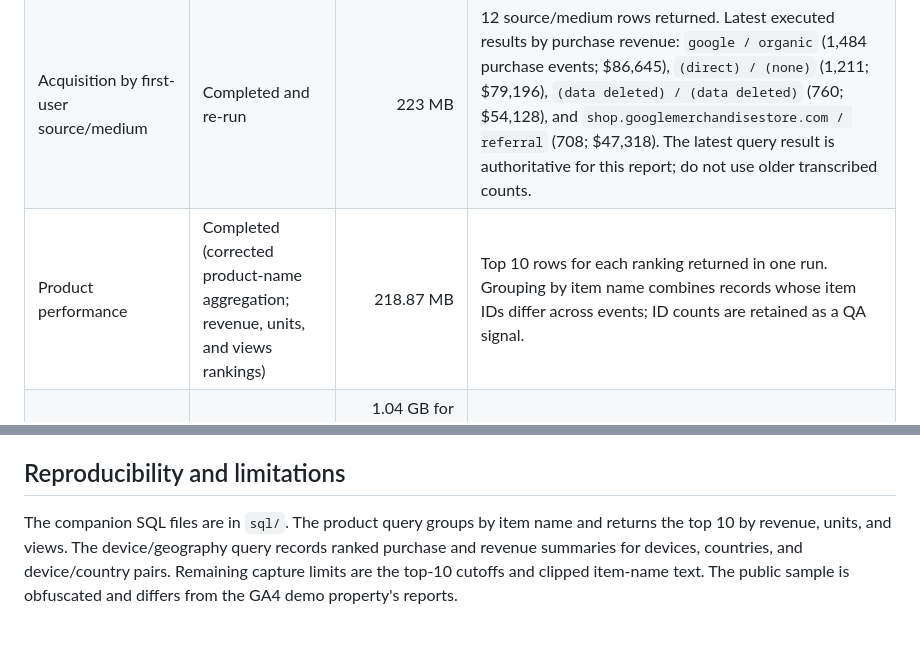
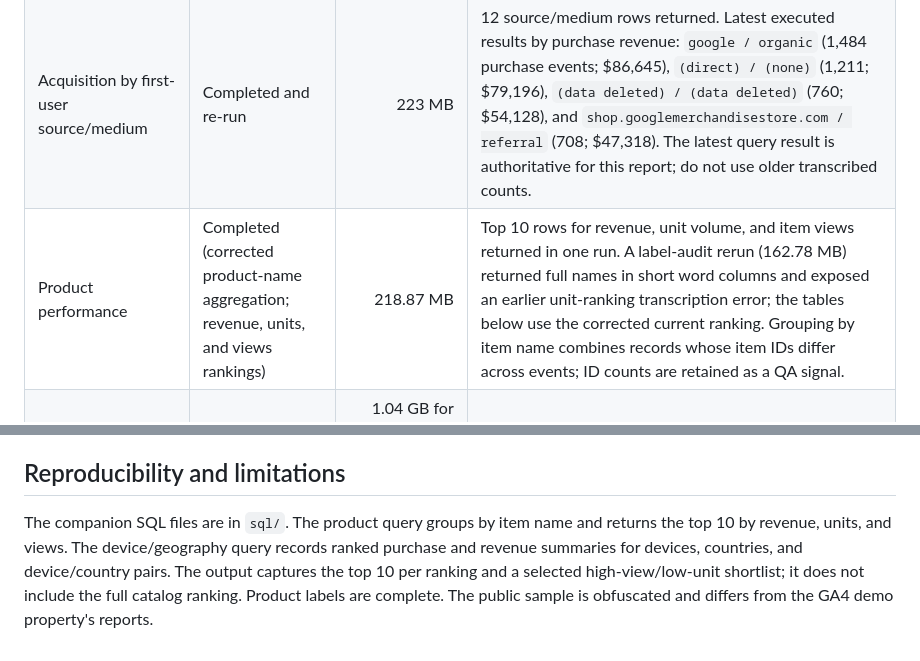
Before and after one commit to mahima68/Google-Merchandise-Store-Analytics, a Markdown page: outputs/bigquery-public-sample-results.md, 2 parts joined by grey strips. Rendered like a GitHub page.

```diff
--- a/outputs/bigquery-public-sample-results.md
+++ b/outputs/bigquery-public-sample-results.md
@@ -14,7 +14,7 @@
 |---|---|---:|---|
 | Data inventory | Completed | 179.02 MB | 4,295,584 event rows; 270,154 distinct pseudonymous users; 17 event names; dates 20201101–20210131 |
 | Acquisition by first-user source/medium | Completed and re-run | 223 MB | 12 source/medium rows returned. Latest executed results by purchase revenue: `google / organic` (1,484 purchase events; $86,645), `(direct) / (none)` (1,211; $79,196), `(data deleted) / (data deleted)` (760; $54,128), and `shop.googlemerchandisestore.com / referral` (708; $47,318). The latest query result is authoritative for this report; do not use older transcribed counts. |
-| Product performance | Completed (corrected product-name aggregation; revenue, units, and views rankings) | 218.87 MB | Top 10 rows for each ranking returned in one run. Grouping by item name combines records whose item IDs differ across events; ID counts are retained as a QA signal. |
+| Product performance | Completed (corrected product-name aggregation; revenue, units, and views rankings) | 218.87 MB | Top 10 rows for revenue, unit volume, and item views returned in one run. A label-audit rerun (162.78 MB) returned full names in short word columns and exposed an earlier unit-ranking transcription error; the tables below use the corrected current ranking. Grouping by item name combines records whose item IDs differ across events; ID counts are retained as a QA signal. |
 | Ordered session funnel | Completed (revised sequential logic) | 1.04 GB for temp-table step; 1.79 MB for final breakdown (processed) | Overall, device, and country results captured below. |
 | Device/geography segmentation | Completed (ranked users, sessions, purchases, and revenue) | 221.29 MB | 3 device rows, 10 countries, and 10 device/country segments returned with purchase and revenue metrics. |
 
@@ -140,4 +155,4 @@ These are the highest-volume country rows captured, not all countries. The revis
 
 ## Reproducibility and limitations
 
-The companion SQL files are in `sql/`. The product query groups by item name and returns the top 10 by revenue, units, and views. The device/geography query records ranked purchase and revenue summaries for devices, countries, and device/country pairs. Remaining capture limits are the top-10 cutoffs and clipped item-name text. The public sample is obfuscated and differs from the GA4 demo property's reports.
+The companion SQL files are in `sql/`. The product query groups by item name and returns the top 10 by revenue, units, and views. The device/geography query records ranked purchase and revenue summaries for devices, countries, and device/country pairs. The output captures the top 10 per ranking and a selected high-view/low-unit shortlist; it does not include the full catalog ranking. Product labels are complete. The public sample is obfuscated and differs from the GA4 demo property's reports.
```
Also changed, not shown: other parts of outputs/bigquery-public-sample-results.md (+31 -16 lines).
